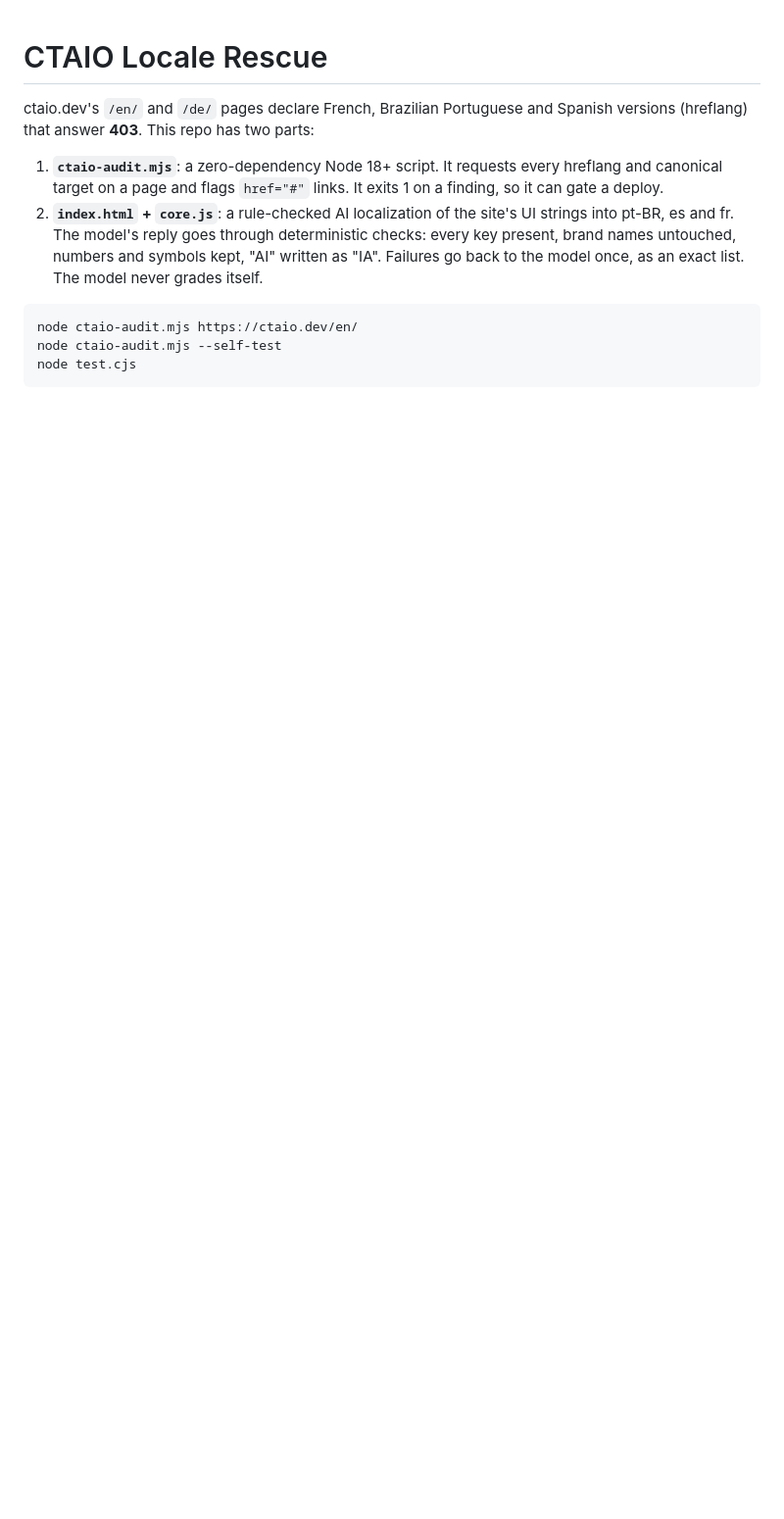
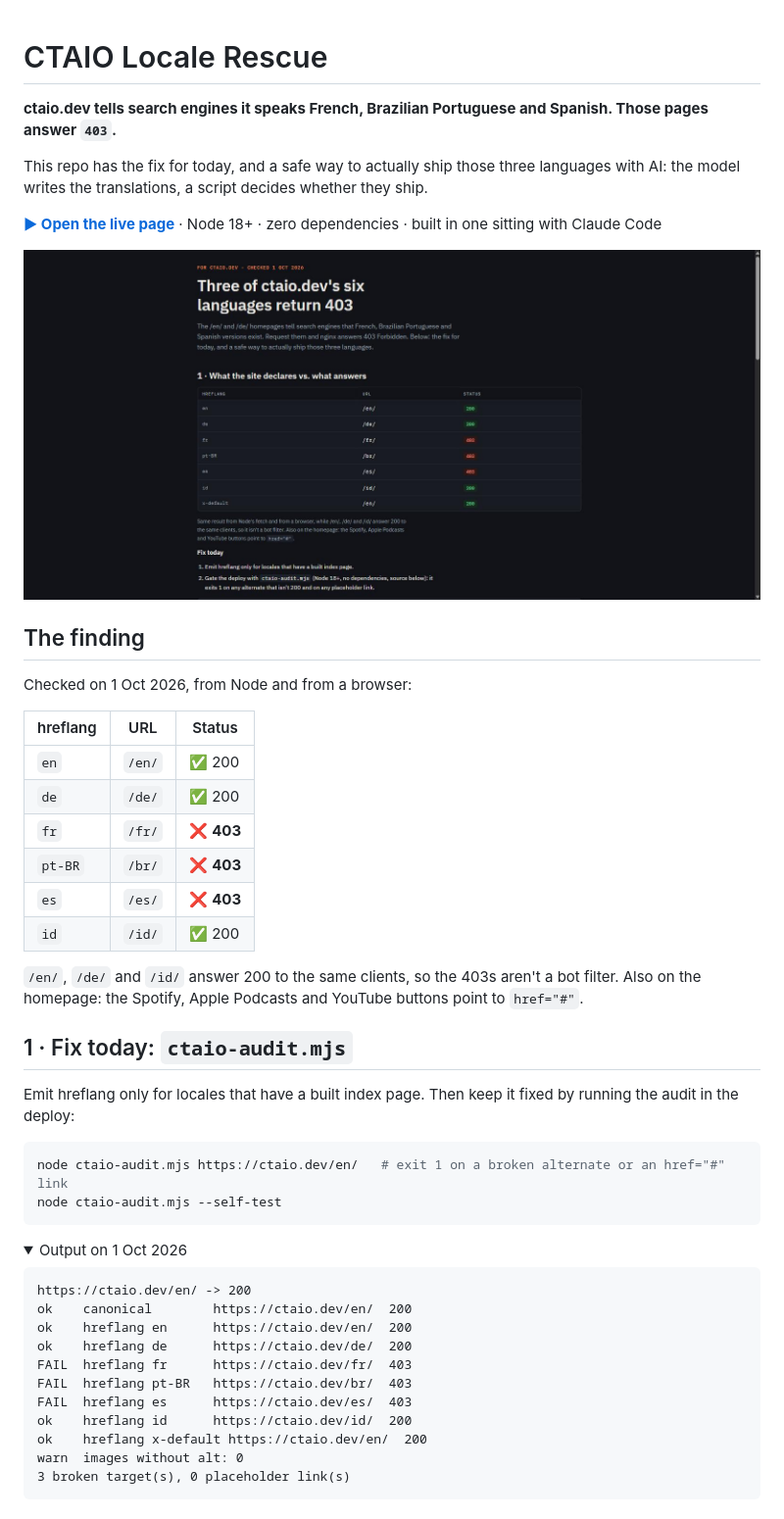
Before and after one commit to J4kedi/ctaio-locale-rescue, a Markdown page: README.md, the part around one of its changes. Shown at 98% size. Drawn GitHub-style; pictures changed too: docs/audit.jpg (added); folded sections open; blank space fills up the shorter version.

Commit message:
README: finding, flow diagram, checks table and screenshots
Co-Authored-By: Claude Opus 5.5 (1M context) <noreply@anthropic.com>
Claude-Session: https://claude.ai/code/session_01TVPPGx9AcCZ47j6XtgKxx4

````diff
--- a/README.md
+++ b/README.md
@@ -1,10 +1,51 @@
 # CTAIO Locale Rescue
 
-ctaio.dev's `/en/` and `/de/` pages declare French, Brazilian Portuguese and Spanish versions (hreflang) that answer **403**. This repo has two parts:
+**ctaio.dev tells search engines it speaks French, Brazilian Portuguese and Spanish. Those pages answer `403`.**
 
-1. **`ctaio-audit.mjs`**: a zero-dependency Node 18+ script. It requests every hreflang and canonical target on a page and flags `href="#"` links. It exits 1 on a finding, so it can gate a deploy.
-2. **`index.html` + `core.js`**: a rule-checked AI localization of the site's UI strings into pt-BR, es and fr. The model's reply goes through deterministic checks: every key present, brand names untouched, numbers and symbols kept, "AI" written as "IA". Failures go back to the model once, as an exact list. The model never grades itself.
+This repo has the fix for today, and a safe way to actually ship those three languages with AI: the model writes the translations, a script decides whether they ship.
 
+**[▶ Open the live page](https://j4kedi.github.io/ctaio-locale-rescue/)** · Node 18+ · zero dependencies · built in one sitting with Claude Code
+
+![Audit: three of six declared languages return 403](docs/audit.jpg)
+
+## The finding
+
+Checked on 1 Oct 2026, from Node and from a browser:
+
+| hreflang | URL | Status |
+| --- | --- | --- |
+| `en` | `/en/` | ✅ 200 |
+| `de` | `/de/` | ✅ 200 |
+| `fr` | `/fr/` | ❌ **403** |
+| `pt-BR` | `/br/` | ❌ **403** |
+| `es` | `/es/` | ❌ **403** |
+| `id` | `/id/` | ✅ 200 |
+
+`/en/`, `/de/` and `/id/` answer 200 to the same clients, so the 403s aren't a bot filter. Also on the homepage: the Spotify, Apple Podcasts and YouTube buttons point to `href="#"`.
+
+## 1 · Fix today: `ctaio-audit.mjs`
+
+Emit hreflang only for locales that have a built index page. Then keep it fixed by running the audit in the deploy:
+
+```bash
+node ctaio-audit.mjs https://ctaio.dev/en/   # exit 1 on a broken alternate or an href="#" link
+node ctaio-audit.mjs --self-test
 ```
-node ctaio-audit.mjs https://ctaio.dev/en/
-node ctaio-audit.mjs --self-test
+
+<details>
+<summary>Output on 1 Oct 2026</summary>
+
+```text
+https://ctaio.dev/en/ -> 200
+ok    canonical        https://ctaio.dev/en/  200
+ok    hreflang en      https://ctaio.dev/en/  200
+ok    hreflang de      https://ctaio.dev/de/  200
+FAIL  hreflang fr      https://ctaio.dev/fr/  403
+FAIL  hreflang pt-BR   https://ctaio.dev/br/  403
+FAIL  hreflang es      https://ctaio.dev/es/  403
+ok    hreflang id      https://ctaio.dev/id/  200
+ok    hreflang x-default https://ctaio.dev/en/  200
+warn  images without alt: 0
+3 broken target(s), 0 placeholder link(s)
+```
+
````
Also changed, not shown: other parts of README.md (+53 -2 lines), docs/checks.jpg (added).
